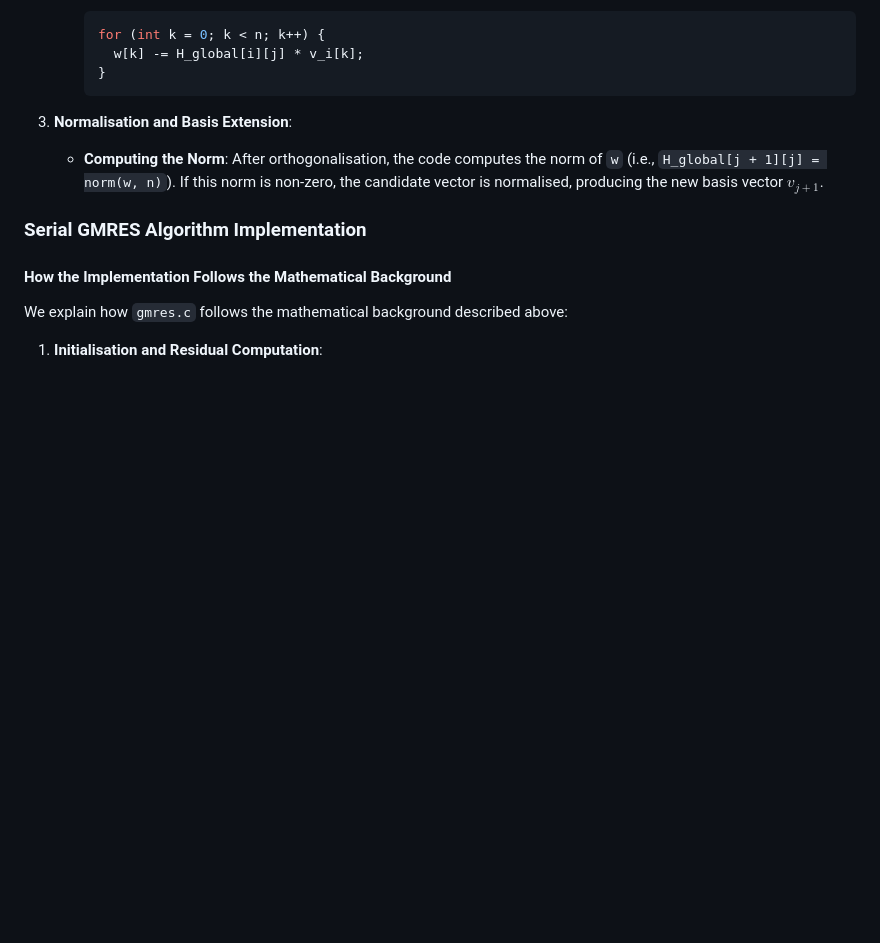
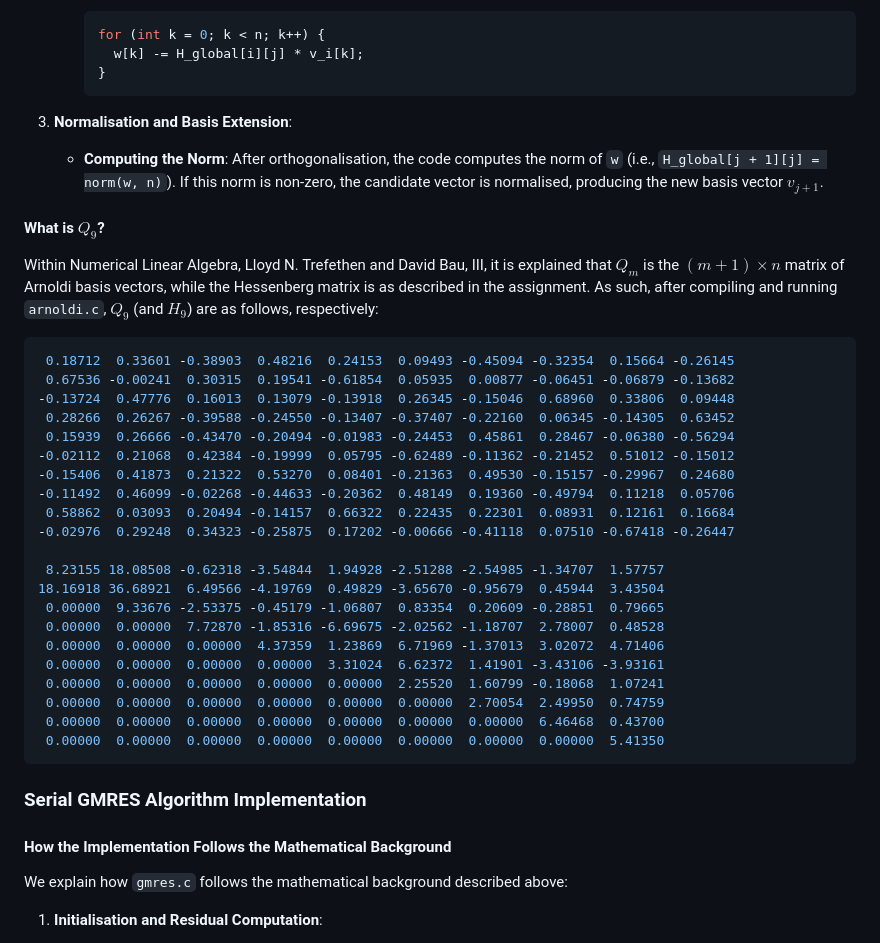
Before and after one commit to lionpsiuc/pGMRES, a Markdown page: README.md, the part around one of its changes. Drawn GitHub-style; blank space fills up the shorter version.

Commit message:
Addressing the actual questions

````diff
--- a/README.md
+++ b/README.md
@@ -145,6 +145,34 @@ We explain how `arnoldi.c` follows the mathematical background described above:
 
     - **Computing the Norm**: After orthogonalisation, the code computes the norm of `w` (i.e., `H_global[j + 1][j] = norm(w, n)`). If this norm is non-zero, the candidate vector is normalised, producing the new basis vector $v_{j+1}$.
 
+#### What is $Q_9$?
+
+Within Numerical Linear Algebra, Lloyd N. Trefethen and David Bau, III, it is explained that $Q_m$ is the $(m+1)\times n$ matrix of Arnoldi basis vectors, while the Hessenberg matrix is as described in the assignment. As such, after compiling and running `arnoldi.c`, $Q_9$ (and $H_9$) are as follows, respectively:
+
+```bash
+ 0.18712  0.33601 -0.38903  0.48216  0.24153  0.09493 -0.45094 -0.32354  0.15664 -0.26145
+ 0.67536 -0.00241  0.30315  0.19541 -0.61854  0.05935  0.00877 -0.06451 -0.06879 -0.13682
+-0.13724  0.47776  0.16013  0.13079 -0.13918  0.26345 -0.15046  0.68960  0.33806  0.09448
+ 0.28266  0.26267 -0.39588 -0.24550 -0.13407 -0.37407 -0.22160  0.06345 -0.14305  0.63452
+ 0.15939  0.26666 -0.43470 -0.20494 -0.01983 -0.24453  0.45861  0.28467 -0.06380 -0.56294
+-0.02112  0.21068  0.42384 -0.19999  0.05795 -0.62489 -0.11362 -0.21452  0.51012 -0.15012
+-0.15406  0.41873  0.21322  0.53270  0.08401 -0.21363  0.49530 -0.15157 -0.29967  0.24680
+-0.11492  0.46099 -0.02268 -0.44633 -0.20362  0.48149  0.19360 -0.49794  0.11218  0.05706
+ 0.58862  0.03093  0.20494 -0.14157  0.66322  0.22435  0.22301  0.08931  0.12161  0.16684
+-0.02976  0.29248  0.34323 -0.25875  0.17202 -0.00666 -0.41118  0.07510 -0.67418 -0.26447
+
+ 8.23155 18.08508 -0.62318 -3.54844  1.94928 -2.51288 -2.54985 -1.34707  1.57757
+18.16918 36.68921  6.49566 -4.19769  0.49829 -3.65670 -0.95679  0.45944  3.43504
+ 0.00000  9.33676 -2.53375 -0.45179 -1.06807  0.83354  0.20609 -0.28851  0.79665
+ 0.00000  0.00000  7.72870 -1.85316 -6.69675 -2.02562 -1.18707  2.78007  0.48528
+ 0.00000  0.00000  0.00000  4.37359  1.23869  6.71969 -1.37013  3.02072  4.71406
+ 0.00000  0.00000  0.00000  0.00000  3.31024  6.62372  1.41901 -3.43106 -3.93161
+ 0.00000  0.00000  0.00000  0.00000  0.00000  2.25520  1.60799 -0.18068  1.07241
+ 0.00000  0.00000  0.00000  0.00000  0.00000  0.00000  2.70054  2.49950  0.74759
+ 0.00000  0.00000  0.00000  0.00000  0.00000  0.00000  0.00000  6.46468  0.43700
+ 0.00000  0.00000  0.00000  0.00000  0.00000  0.00000  0.00000  0.00000  5.41350
+```
+
 ### Serial GMRES Algorithm Implementation
 
 #### How the Implementation Follows the Mathematical Background
````
Also changed, not shown: other parts of README.md (+8 -0 lines).
